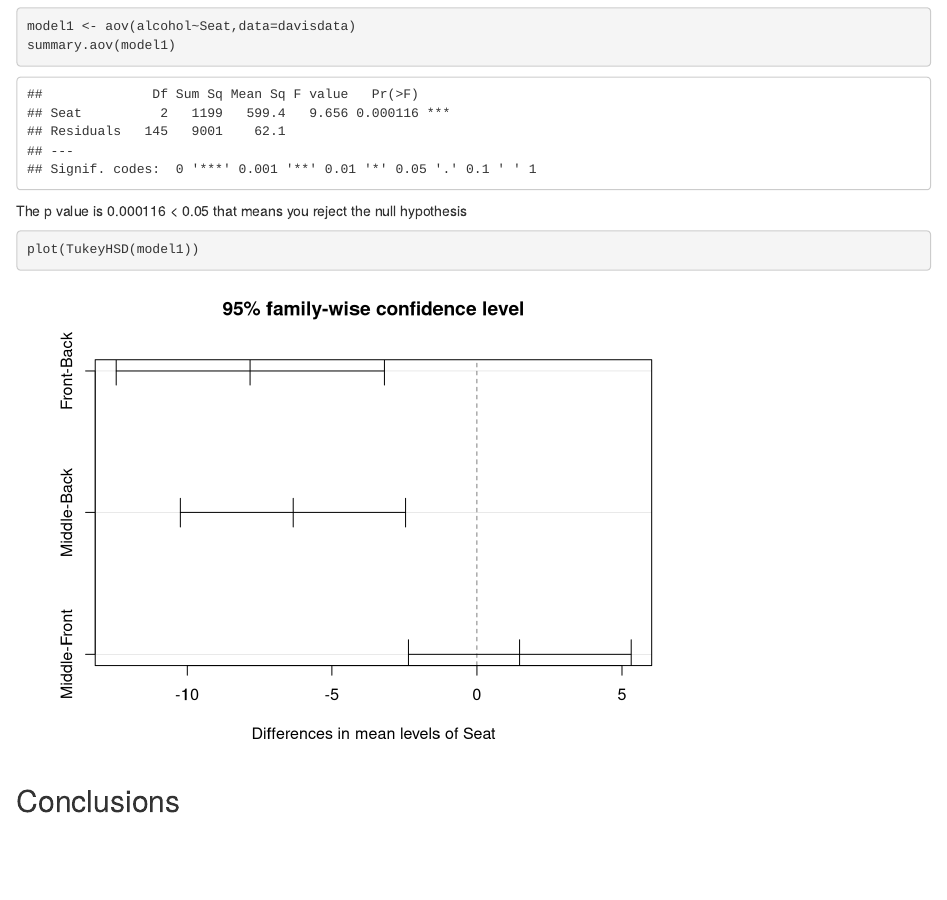
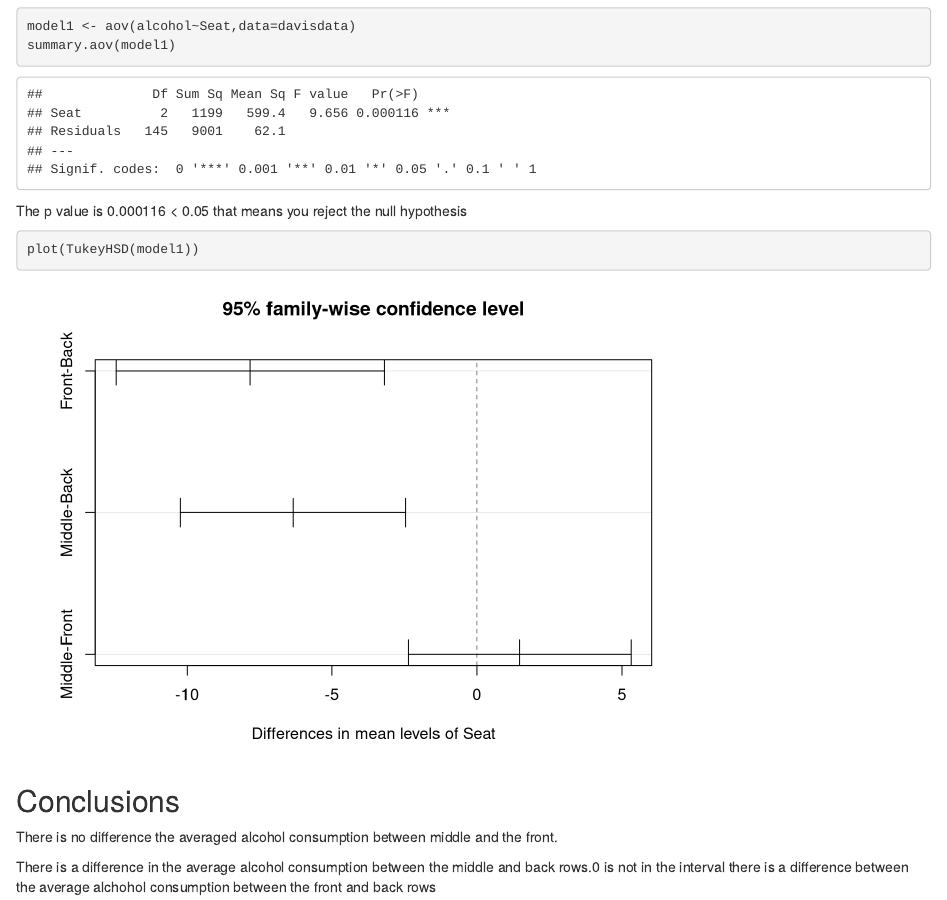
Before and after one commit to zgomez2/WUP_03, an R Markdown document (wup_3.Rmd): the page in a window 1100 px wide, from 1860 px down. Rendered offline with R 4.5, knitr and Pandoc, with nearby package versions; some code elsewhere in the file could not run offline.

Commit message:
final report

````diff
--- a/wup_3.Rmd
+++ b/wup_3.Rmd
@@ -51,3 +51,7 @@ plot(TukeyHSD(model1))
 ```
 
 ## Conclusions
+
+There is no difference the averaged alcohol consumption  between middle and the front.
+
+There is a difference in the average alcohol consumption between the middle and back rows.0 is not in the interval there is a difference between the average alchohol consumption between the front and back rows
````
Also changed, not shown: wup_3.html (added).
